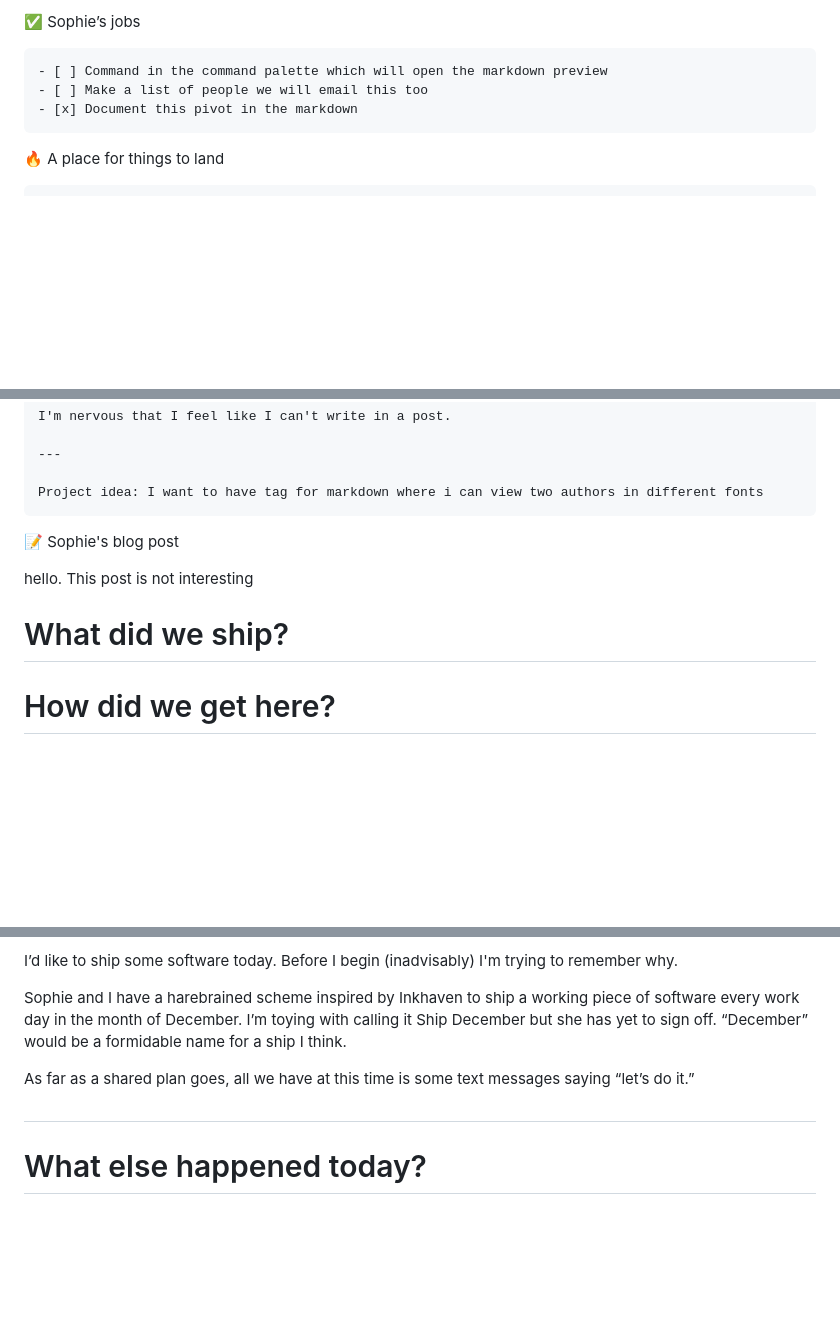
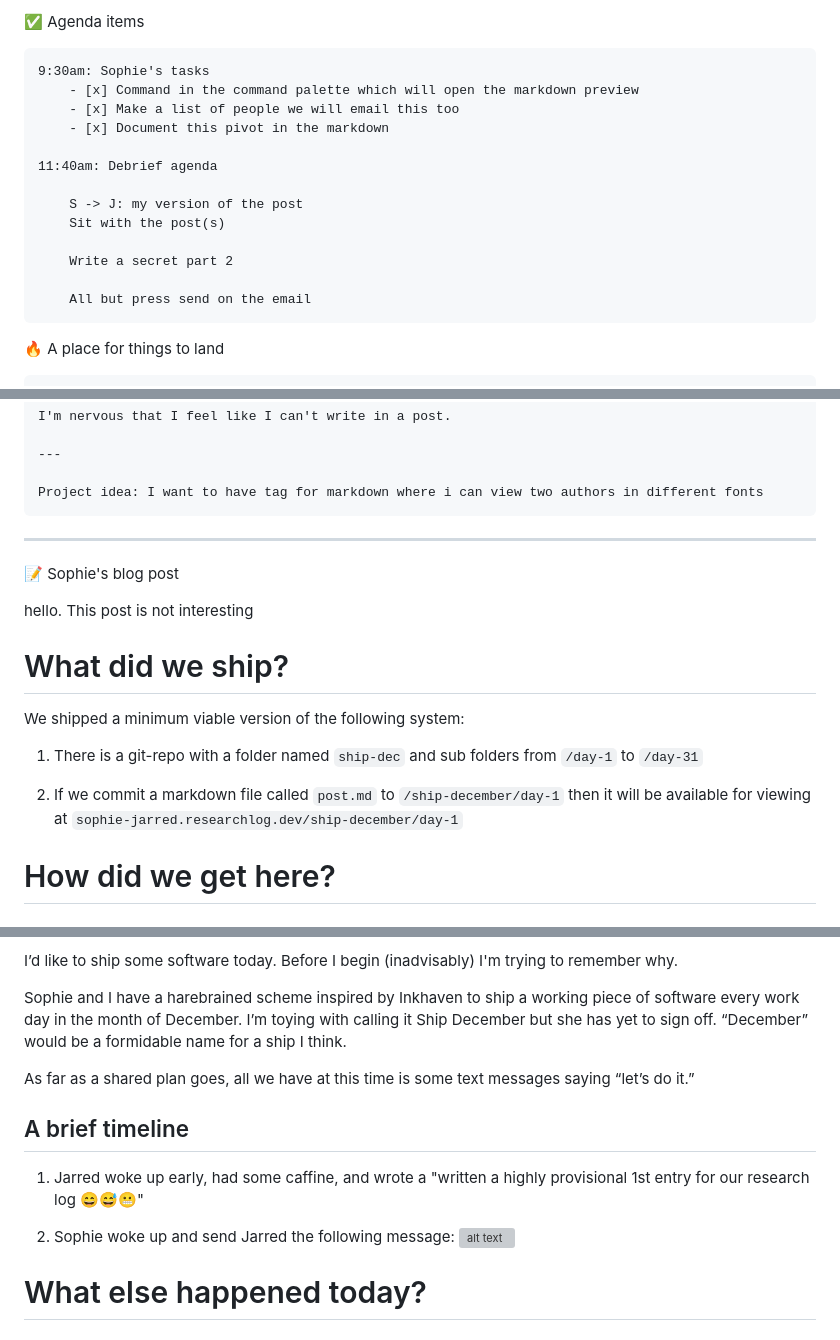
Before and after one commit to filmerjarred/sophie-jarred-research-log, a Markdown page: ship-december/day-1/sophie-margin.md, 3 parts joined by grey strips. GitHub-like rendering; blank space fills up the shorter version; grey boxes are pictures that could not be loaded.

```diff
--- a/ship-december/day-1/sophie-margin.md
+++ b/ship-december/day-1/sophie-margin.md
@@ -1,8 +1,20 @@
-✅ Sophie’s jobs
+✅ Agenda items
 
-    - [ ] Command in the command palette which will open the markdown preview
-    - [ ] Make a list of people we will email this too
-    - [x] Document this pivot in the markdown
+    9:30am: Sophie's tasks
+        - [x] Command in the command palette which will open the markdown preview
+        - [x] Make a list of people we will email this too
+        - [x] Document this pivot in the markdown
+
+    11:40am: Debrief agenda
+
+        S -> J: my version of the post
+        Sit with the post(s)
+
+        Write a secret part 2
+
+        All but press send on the email
+
+
 
 🔥 A place for things to land
 
@@ -16,12 +28,19 @@
 
     Project idea: I want to have tag for markdown where i can view two authors in different fonts
 
+---
 
 📝 Sophie's blog post
 
 hello. This post is not interesting
 
 # What did we ship?
+
+We shipped a minimum viable version of the following system:
+
+   1. There is a git-repo with a folder named `ship-dec` and sub folders from `/day-1` to `/day-31`
+
+   2. If we commit a markdown file called `post.md` to `/ship-december/day-1` then it will be available for viewing at `sophie-jarred.researchlog.dev/ship-december/day-1`
 
 # How did we get here?
 
@@ -37,7 +56,11 @@ Sophie and I have a harebrained scheme inspired by Inkhaven to ship a working pi
 
 As far as a shared plan goes, all we have at this time is some text messages saying “let’s do it.”
 
-##
+## A brief timeline
+
+1. Jarred woke up early, had some caffine, and wrote a "written a highly provisional 1st entry for our research log 😄😅😬"
+
+2. Sophie woke up and send Jarred the following message: ![alt text](https://raw.githubusercontent.com/filmerjarred/sophie-jarred-research-log/main/ship-december/day-1/image.png)
 
 # What else happened today?
 
```
Also changed, not shown: other parts of ship-december/day-1/sophie-margin.md (+62 -0 lines).
